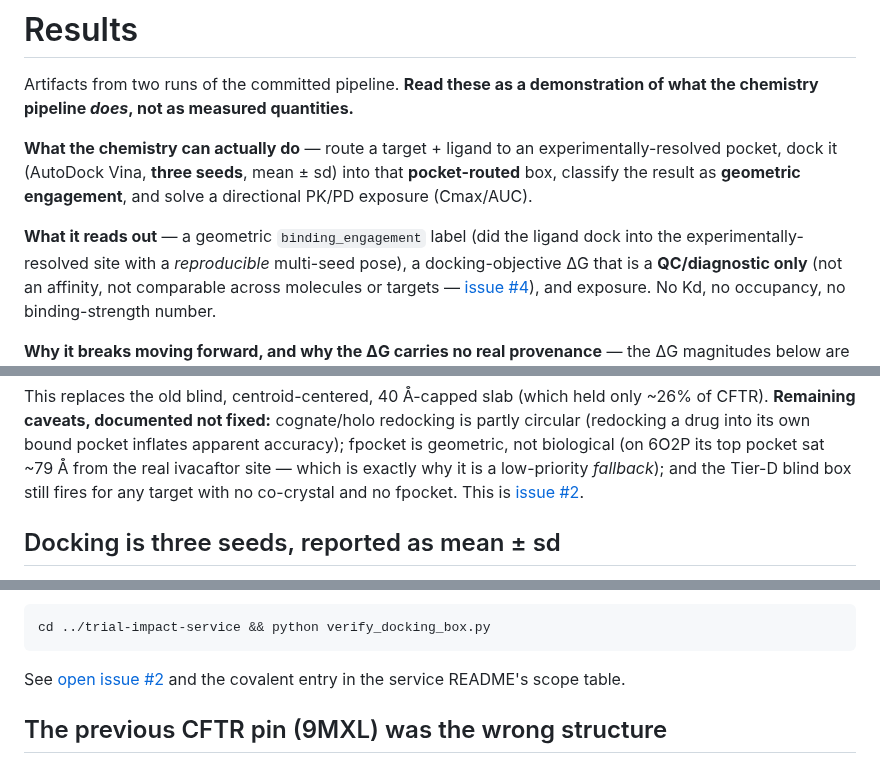
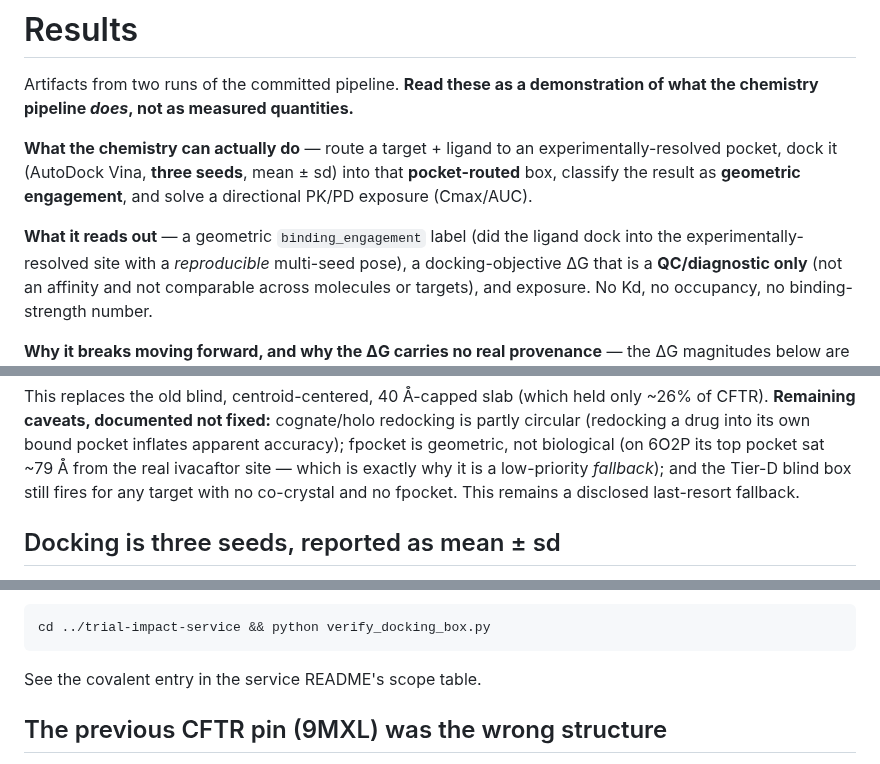
Before and after one commit to noahlin17/trial-impact, a Markdown page: results/README.md, 3 parts joined by grey strips. Rendered like a GitHub page.

````diff
--- a/results/README.md
+++ b/results/README.md
@@ -9,9 +9,8 @@ the result as **geometric engagement**, and solve a directional PK/PD exposure (
 
 **What it reads out** — a geometric `binding_engagement` label (did the ligand dock into the
 experimentally-resolved site with a *reproducible* multi-seed pose), a docking-objective ΔG that is a
-**QC/diagnostic only** (not an affinity, not comparable across molecules or targets —
-[issue #4](../README.md#known-issues)), and exposure. No Kd, no occupancy, no binding-strength
-number.
+**QC/diagnostic only** (not an affinity and not comparable across molecules or targets), and
+exposure. No Kd, no occupancy, no binding-strength number.
 
 **Why it breaks moving forward, and why the ΔG carries no real provenance** — the ΔG magnitudes
 below are **not measurements you can trust or trace**: (1) they depend on whichever structure the
@@ -95,8 +94,8 @@ CFTR). **Remaining caveats, documented not fixed:** cognate/holo redocking is pa
 circular (redocking a drug into its own bound pocket inflates apparent accuracy); fpocket
 is geometric, not biological (on 6O2P its top pocket sat ~79 Å from the real ivacaftor
 site — which is exactly why it is a low-priority *fallback*); and the Tier-D blind box
-still fires for any target with no co-crystal and no fpocket. This is
-[issue #2](../README.md#known-issues).
+still fires for any target with no co-crystal and no fpocket. This remains a disclosed
+last-resort fallback.
 
 ## Docking is three seeds, reported as mean ± sd
 
@@ -159,8 +158,7 @@ Reproduce the box geometry against the committed code:
 cd ../trial-impact-service && python verify_docking_box.py
 ```
 
-See [open issue #2](../README.md#known-issues) and the covalent entry in the service
-README's scope table.
+See the covalent entry in the service README's scope table.
 
 ## The previous CFTR pin (9MXL) was the wrong structure
 
````
Also changed, not shown: other parts of results/README.md (+4 -4 lines), trial-impact-service/README.md (+10 -12 lines).
